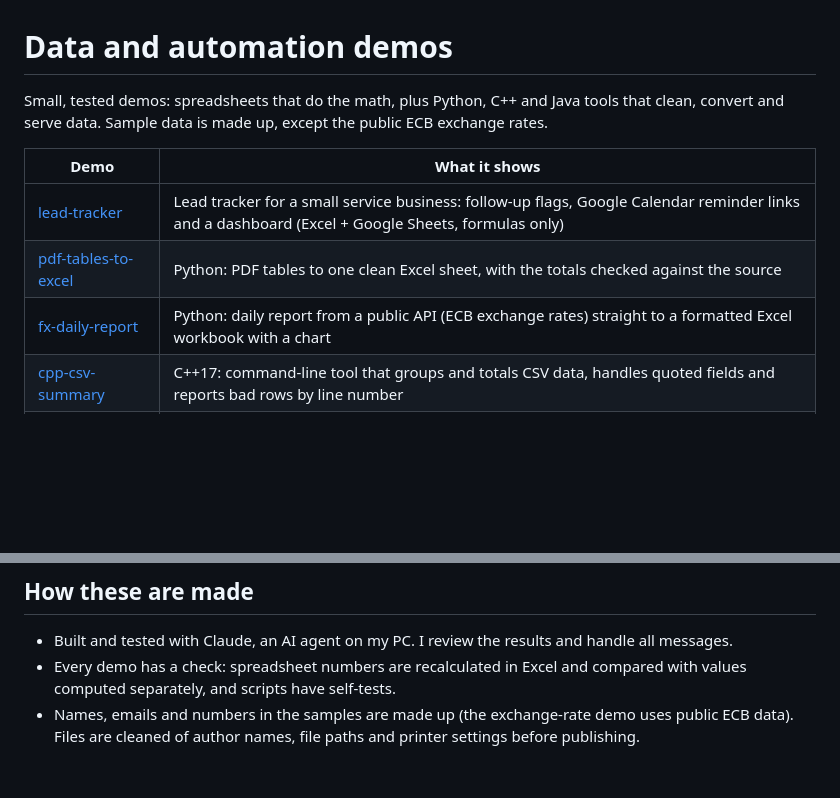
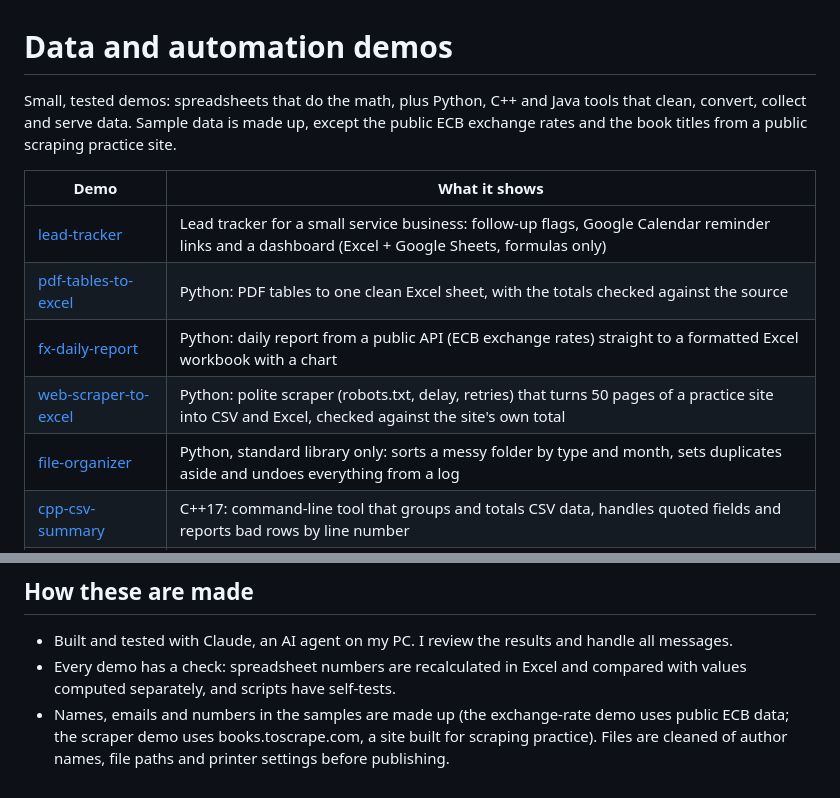
Before and after one commit to jinu041/data-automation-demos, a Markdown page: README.md, 2 parts joined by grey strips. GitHub-like rendering; blank space fills up the shorter version.

```diff
--- a/README.md
+++ b/README.md
@@ -1,12 +1,14 @@
 # Data and automation demos
 
-Small, tested demos: spreadsheets that do the math, plus Python, C++ and Java tools that clean, convert and serve data. Sample data is made up, except the public ECB exchange rates.
+Small, tested demos: spreadsheets that do the math, plus Python, C++ and Java tools that clean, convert, collect and serve data. Sample data is made up, except the public ECB exchange rates and the book titles from a public scraping practice site.
 
 | Demo | What it shows |
 |---|---|
 | [lead-tracker](lead-tracker) | Lead tracker for a small service business: follow-up flags, Google Calendar reminder links and a dashboard (Excel + Google Sheets, formulas only) |
 | [pdf-tables-to-excel](pdf-tables-to-excel) | Python: PDF tables to one clean Excel sheet, with the totals checked against the source |
 | [fx-daily-report](fx-daily-report) | Python: daily report from a public API (ECB exchange rates) straight to a formatted Excel workbook with a chart |
+| [web-scraper-to-excel](web-scraper-to-excel) | Python: polite scraper (robots.txt, delay, retries) that turns 50 pages of a practice site into CSV and Excel, checked against the site's own total |
+| [file-organizer](file-organizer) | Python, standard library only: sorts a messy folder by type and month, sets duplicates aside and undoes everything from a log |
 | [cpp-csv-summary](cpp-csv-summary) | C++17: command-line tool that groups and totals CSV data, handles quoted fields and reports bad rows by line number |
 | [java-inventory-api](java-inventory-api) | Java: small inventory REST API with the JDK only, input validation, exact money math and HTTP tests |
 | [korean-aso-sample](korean-aso-sample) | Korean App Store and Google Play listing for a fictional app, with every field checked against the store limits and an English back-translation |
@@ -17,4 +19,4 @@ More demos (spreadsheets and Python) are in [portfolio-demos](https://github.com
 
 - Built and tested with Claude, an AI agent on my PC. I review the results and handle all messages.
 - Every demo has a check: spreadsheet numbers are recalculated in Excel and compared with values computed separately, and scripts have self-tests.
-- Names, emails and numbers in the samples are made up (the exchange-rate demo uses public ECB data). Files are cleaned of author names, file paths and printer settings before publishing.
+- Names, emails and numbers in the samples are made up (the exchange-rate demo uses public ECB data; the scraper demo uses books.toscrape.com, a site built for scraping practice). Files are cleaned of author names, file paths and printer settings before publishing.
```
Also changed, not shown: file-organizer/README.md (added, +37 -0 lines), web-scraper-to-excel/README.md (added, +47 -0 lines), file-organizer/screenshots/cover.png (added), file-organizer/screenshots/terminal.png (added), web-scraper-to-excel/screenshots/cover.png (added), 5 other files.
